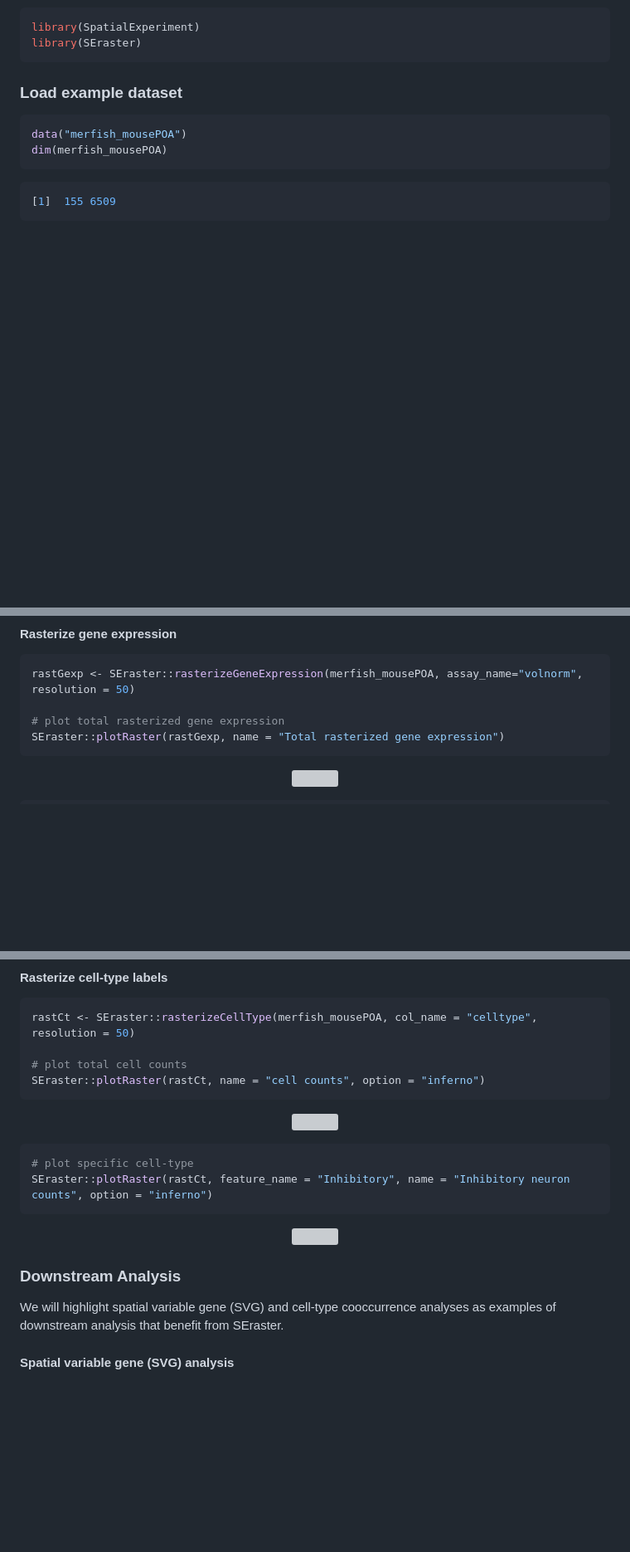
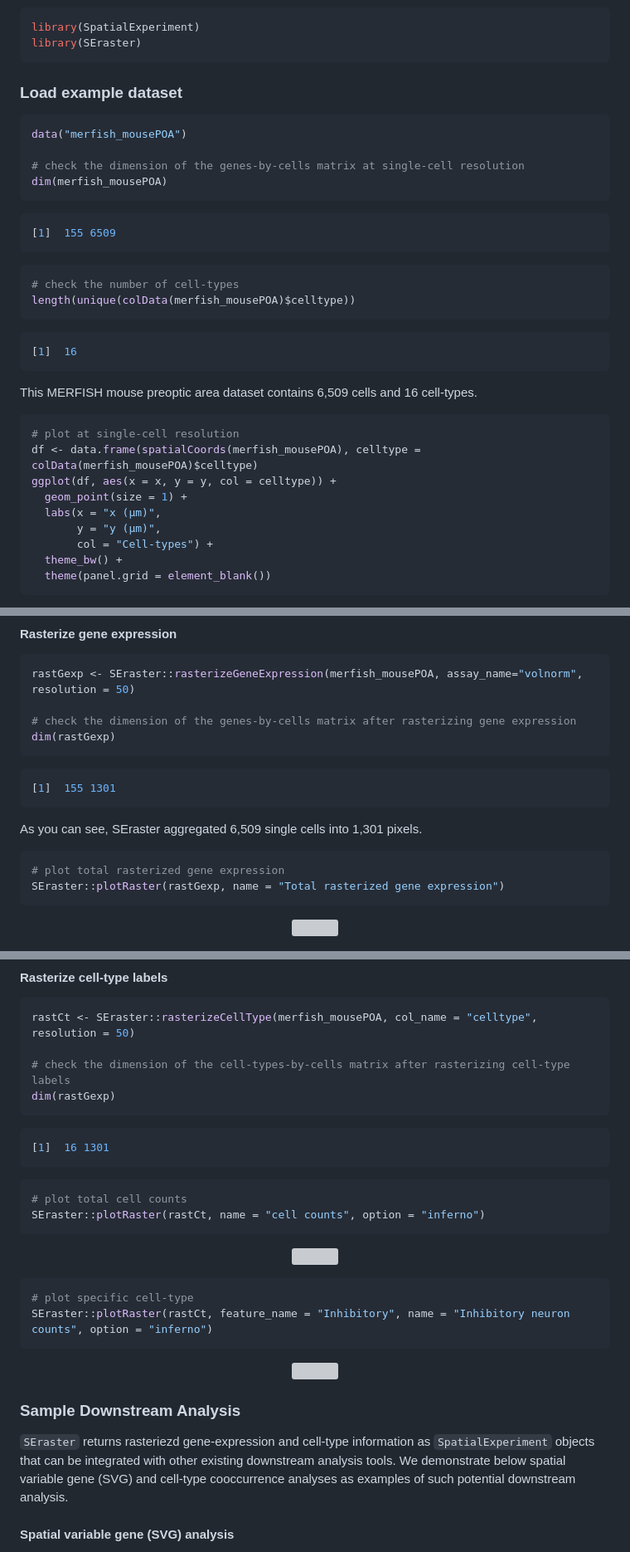
Before and after one commit to JEFworks-Lab/SEraster, a Markdown page: docs/index.md, 3 parts joined by grey strips. Shown: that part at 83% size. GitHub-like rendering; blank space fills up the shorter version; grey boxes are pictures that could not be loaded.

````diff
--- a/docs/index.md
+++ b/docs/index.md
@@ -36,6 +42,8 @@ library(SEraster)
 ### Load example dataset
 ``` r
 data("merfish_mousePOA")
+
+# check the dimension of the genes-by-cells matrix at single-cell resolution
 dim(merfish_mousePOA)
 ```
 
@@ -43,3 +51,26 @@ dim(merfish_mousePOA)
 [1]  155 6509
 ```
 
+``` r
+# check the number of cell-types
+length(unique(colData(merfish_mousePOA)$celltype))
+```
+
+``` r
+[1]  16
+```
+
+This MERFISH mouse preoptic area dataset contains 6,509 cells and 16 cell-types.
+
+``` r
+# plot at single-cell resolution
+df <- data.frame(spatialCoords(merfish_mousePOA), celltype = colData(merfish_mousePOA)$celltype)
+ggplot(df, aes(x = x, y = y, col = celltype)) +
+  geom_point(size = 1) +
+  labs(x = "x (μm)",
+       y = "y (μm)",
+       col = "Cell-types") +
+  theme_bw() +
+  theme(panel.grid = element_blank())
+```
+
@@ -49,6 +84,15 @@ dim(merfish_mousePOA)
 ``` r
 rastGexp <- SEraster::rasterizeGeneExpression(merfish_mousePOA, assay_name="volnorm", resolution = 50)
 
+# check the dimension of the genes-by-cells matrix after rasterizing gene expression
+dim(rastGexp)
+```
+``` r
+[1]  155 1301
+```
+As you can see, SEraster aggregated 6,509 single cells into 1,301 pixels.
+
+``` r
 # plot total rasterized gene expression
 SEraster::plotRaster(rastGexp, name = "Total rasterized gene expression")
 ```
@@ -69,6 +113,13 @@ SEraster::plotRaster(rastGexp, feature_name = "Esr1", name = "Esr1")
 ``` r
 rastCt <- SEraster::rasterizeCellType(merfish_mousePOA, col_name = "celltype", resolution = 50)
 
+# check the dimension of the cell-types-by-cells matrix after rasterizing cell-type labels
+dim(rastGexp)
+```
+``` r
+[1]  16 1301
+```
+``` r
 # plot total cell counts
 SEraster::plotRaster(rastCt, name = "cell counts", option = "inferno")
 ```
@@ -86,9 +137,9 @@ SEraster::plotRaster(rastCt, feature_name = "Inhibitory", name = "Inhibitory neu
 <img src="https://github.com/JEFworks/SEraster/blob/main/docs/images/rasterized_ct_inhibitory.png?raw=true" height="400"/>
 </p>
 
-### Downstream Analysis
+### Sample Downstream Analysis
 
-We will highlight spatial variable gene (SVG) and cell-type cooccurrence analyses as examples of downstream analysis that benefit from SEraster.
+`SEraster` returns rasteriezd gene-expression and cell-type information as `SpatialExperiment` objects that can be integrated with other existing downstream analysis tools. We demonstrate below spatial variable gene (SVG) and cell-type cooccurrence analyses as examples of such potential downstream analysis.
 
 #### Spatial variable gene (SVG) analysis
 
````
Also changed, not shown: other parts of docs/index.md (+15 -1 lines).
